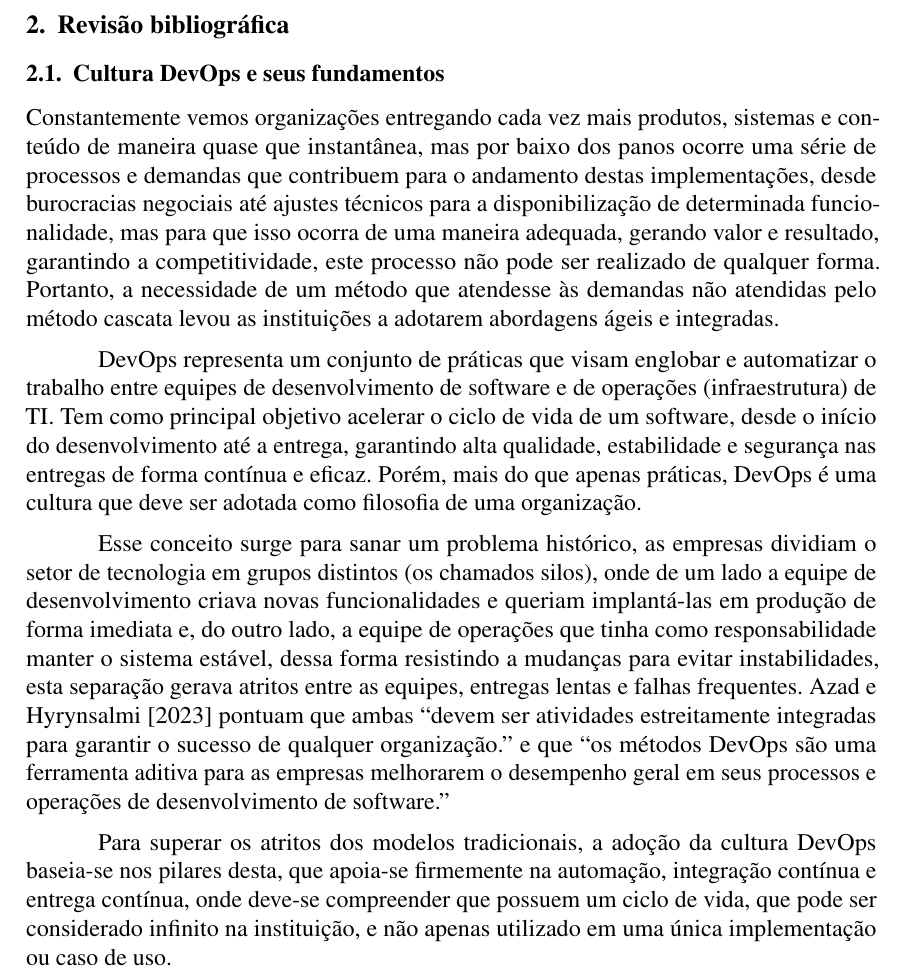
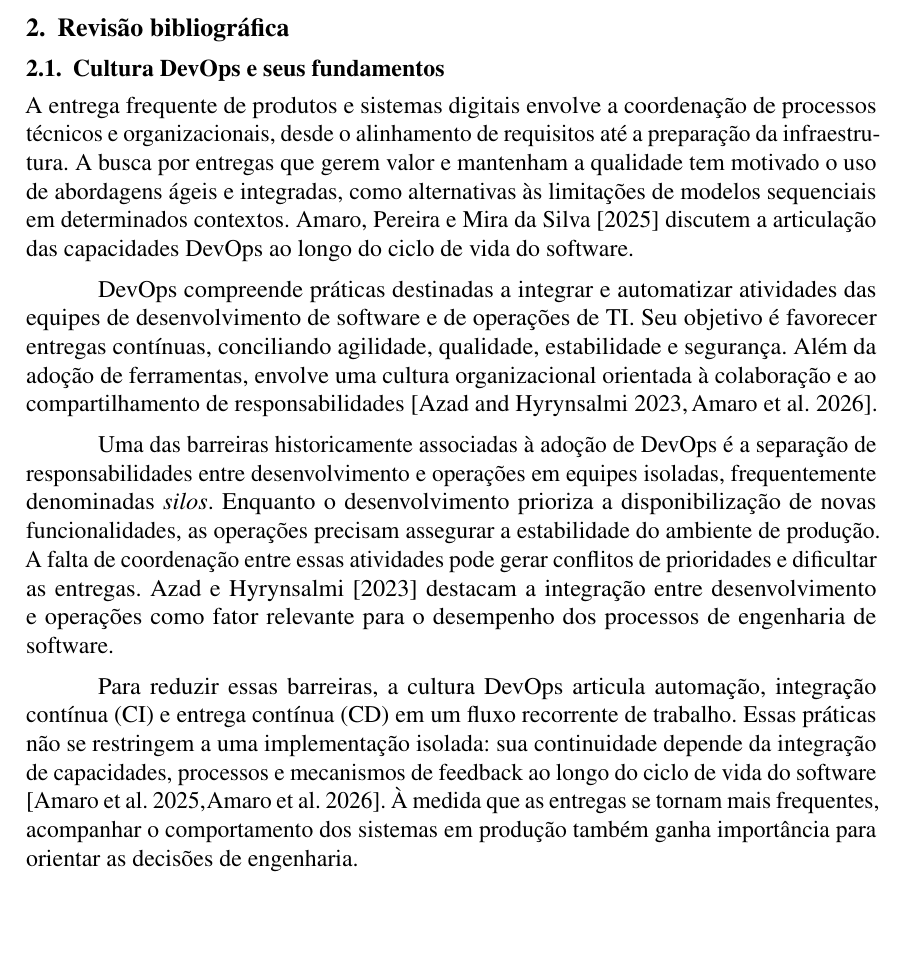
Before and after one commit to wladsoncedraz/article-devops, a LaTeX document (main.tex, which reads secoes/02-1-conceito-devops.tex): part of page 1 of 12, cut so that both start at the same text, the shorter picture padded with empty space. Compiled offline with pdfLaTeX.

Commit message:
docs: revisar registro acadêmico e citações da seção DevOps

```diff
--- a/secoes/02-1-conceito-devops.tex
+++ b/secoes/02-1-conceito-devops.tex
@@ -1,35 +1,33 @@
-Constantemente vemos organizações entregando cada vez mais produtos, sistemas e
-conteúdo de maneira quase que instantânea, mas por baixo dos panos ocorre uma
-série de processos e demandas que contribuem para o andamento destas implementações,
-desde burocracias negociais até ajustes técnicos para a disponibilização de
-determinada funcionalidade, mas para que isso ocorra de uma maneira adequada,
-gerando valor e resultado, garantindo a competitividade, este processo não pode
-ser realizado de qualquer forma. Portanto, a necessidade de um método que atendesse
-às demandas não atendidas pelo método cascata levou as instituições a adotarem
-abordagens ágeis e integradas.
+A entrega frequente de produtos e sistemas digitais envolve a coordenação
+de processos técnicos e organizacionais, desde o alinhamento de requisitos
+até a preparação da infraestrutura. A busca por entregas que gerem valor
+e mantenham a qualidade tem motivado o uso de abordagens ágeis e integradas,
+como alternativas às limitações de modelos sequenciais em determinados
+contextos. Amaro, Pereira e Mira da Silva~\citeano{amaro2025} discutem a
+articulação das capacidades DevOps ao longo do ciclo de vida do software.
 
-DevOps representa um conjunto de práticas que visam englobar e automatizar o
-trabalho entre equipes de desenvolvimento de software e de operações (infraestrutura)
-de TI. Tem como principal objetivo acelerar o ciclo de vida de um software,
-desde o início do desenvolvimento até a entrega, garantindo alta qualidade,
-estabilidade e segurança nas entregas de forma contínua e eficaz. Porém, mais do
-que apenas práticas, DevOps é uma cultura que deve ser adotada como filosofia de
-uma organização.
+DevOps compreende práticas destinadas a integrar e automatizar atividades
+das equipes de desenvolvimento de software e de operações de TI. Seu
+objetivo é favorecer entregas contínuas, conciliando agilidade, qualidade,
+estabilidade e segurança. Além da adoção de ferramentas, envolve uma
+cultura organizacional orientada à colaboração e ao compartilhamento de
+responsabilidades \cite{azad2023,amaro2026}.
 
-Esse conceito surge para sanar um problema histórico, as empresas dividiam o setor
-de tecnologia em grupos distintos (os chamados silos), onde de um lado a equipe
-de desenvolvimento criava novas funcionalidades e queriam implantá-las em
-produção de forma imediata e, do outro lado, a equipe de operações que tinha
-como responsabilidade manter o sistema estável, dessa forma resistindo a
-mudanças para evitar instabilidades, esta separação gerava atritos entre as
-equipes, entregas lentas e falhas frequentes. Azad e Hyrynsalmi~\citeano{azad2023}
-pontuam que ambas ``devem ser atividades estreitamente integradas para garantir
-o sucesso de qualquer organização.'' e que ``os métodos DevOps são uma ferramenta
-aditiva para as empresas melhorarem o desempenho geral em seus processos e
-operações de desenvolvimento de software.''
+Uma das barreiras historicamente associadas à adoção de DevOps é a separação
+de responsabilidades entre desenvolvimento e operações em equipes isoladas,
+frequentemente denominadas \emph{silos}. Enquanto o desenvolvimento prioriza a
+disponibilização de novas funcionalidades, as operações precisam assegurar
+a estabilidade do ambiente de produção. A falta de coordenação entre essas
+atividades pode gerar conflitos de prioridades e dificultar as entregas.
+Azad e Hyrynsalmi~\citeano{azad2023} destacam a integração entre
+desenvolvimento e operações como fator relevante para o desempenho dos
+processos de engenharia de software.
 
-Para superar os atritos dos modelos tradicionais, a adoção da cultura DevOps
-baseia-se nos pilares desta, que apoia-se firmemente na automação, integração contínua
-e entrega contínua, onde deve-se compreender que possuem um ciclo de vida, que
-pode ser considerado infinito na instituição, e não apenas utilizado em uma
-única implementação ou caso de uso.
+Para reduzir essas barreiras, a cultura DevOps articula automação,
+integração contínua (CI) e entrega contínua (CD) em um fluxo recorrente
+de trabalho. Essas práticas não se restringem a uma implementação isolada:
+sua continuidade depende da integração de capacidades, processos e
+mecanismos de feedback ao longo do ciclo de vida do software
+\cite{amaro2025,amaro2026}. À medida que as entregas se tornam mais
+frequentes, acompanhar o comportamento dos sistemas em produção também
+ganha importância para orientar as decisões de engenharia.
```
